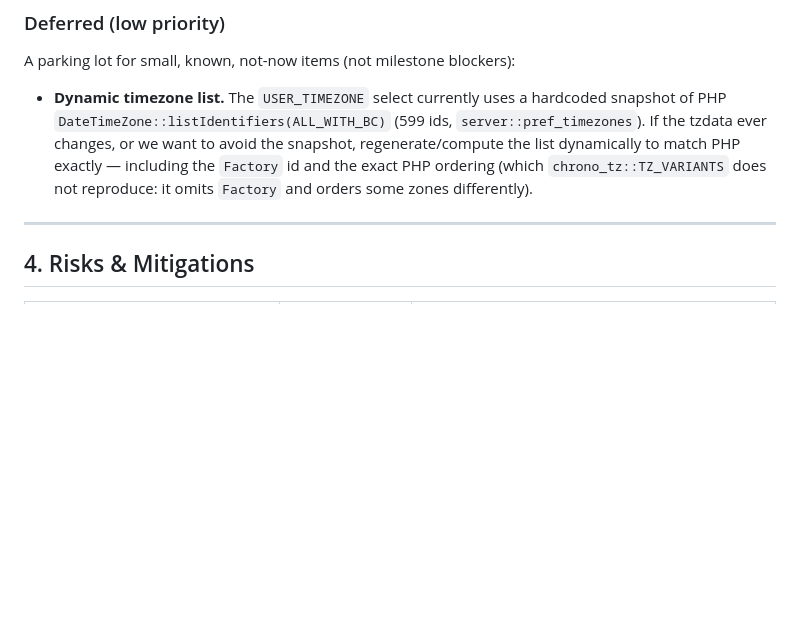
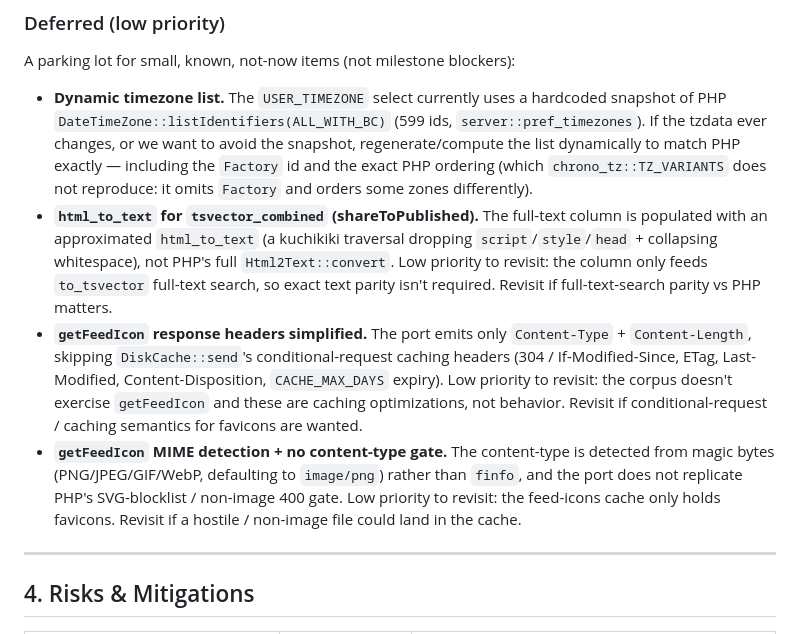
Before and after one commit to slydetector/ttrss-rust, a Markdown page: docs/plan.md, the part around the change. GitHub-like rendering; blank space fills up the shorter version.

Commit message:
docs: park 3 M5 porting decisions in the deferred (low priority) lot
Record, as low-priority revisit items, the three approximation decisions made
while porting shareToPublished + getFeedIcon:
- html_to_text for tsvector_combined (approximated Html2Text::convert)
- getFeedIcon response headers simplified (no 304/ETag/Last-Modified/
  Content-Disposition/CACHE_MAX_DAYS)
- getFeedIcon MIME detection from magic bytes + no SVG/non-image gate

```diff
--- a/docs/plan.md
+++ b/docs/plan.md
@@ -1050,6 +1050,9 @@ Port each handler class, method-by-method, against golden files (read methods la
 A parking lot for small, known, not-now items (not milestone blockers):
 
 - **Dynamic timezone list.** The `USER_TIMEZONE` select currently uses a hardcoded snapshot of PHP `DateTimeZone::listIdentifiers(ALL_WITH_BC)` (599 ids, `server::pref_timezones`). If the tzdata ever changes, or we want to avoid the snapshot, regenerate/compute the list dynamically to match PHP exactly — including the `Factory` id and the exact PHP ordering (which `chrono_tz::TZ_VARIANTS` does not reproduce: it omits `Factory` and orders some zones differently).
+- **`html_to_text` for `tsvector_combined` (shareToPublished).** The full-text column is populated with an approximated `html_to_text` (a kuchikiki traversal dropping `script`/`style`/`head` + collapsing whitespace), not PHP's full `Html2Text::convert`. Low priority to revisit: the column only feeds `to_tsvector` full-text search, so exact text parity isn't required. Revisit if full-text-search parity vs PHP matters.
+- **`getFeedIcon` response headers simplified.** The port emits only `Content-Type` + `Content-Length`, skipping `DiskCache::send`'s conditional-request caching headers (304 / If-Modified-Since, ETag, Last-Modified, Content-Disposition, `CACHE_MAX_DAYS` expiry). Low priority to revisit: the corpus doesn't exercise `getFeedIcon` and these are caching optimizations, not behavior. Revisit if conditional-request / caching semantics for favicons are wanted.
+- **`getFeedIcon` MIME detection + no content-type gate.** The content-type is detected from magic bytes (PNG/JPEG/GIF/WebP, defaulting to `image/png`) rather than `finfo`, and the port does not replicate PHP's SVG-blocklist / non-image 400 gate. Low priority to revisit: the feed-icons cache only holds favicons. Revisit if a hostile / non-image file could land in the cache.
 ---
 
 ## 4. Risks & Mitigations
```
